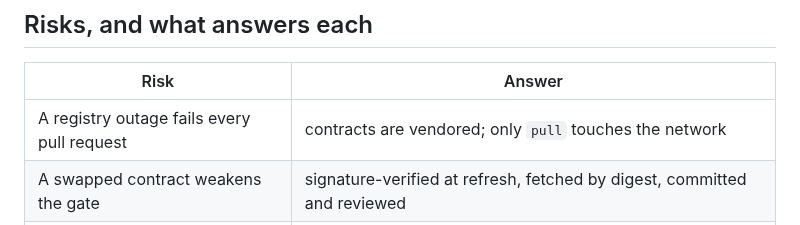
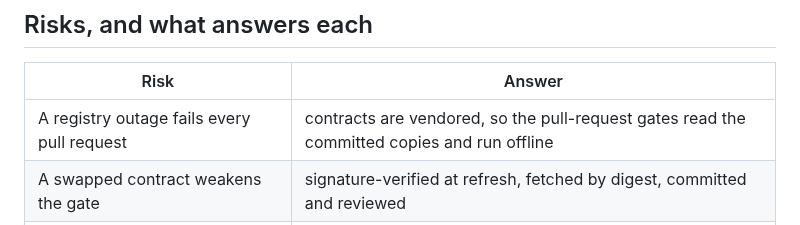
Before and after one commit to TimSchoenle/terrace-config, a Markdown page: docs/ARCHITECTURE.md, the part around the change. Drawn GitHub-style.

```diff
--- a/docs/ARCHITECTURE.md
+++ b/docs/ARCHITECTURE.md
@@ -426,7 +426,7 @@ compatibility statement is the envelope versions it reads, `terrace_contract: 1`
 
 | Risk | Answer |
 |---|---|
-| A registry outage fails every pull request | contracts are vendored; only `pull` touches the network |
+| A registry outage fails every pull request | contracts are vendored, so the pull-request gates read the committed copies and run offline |
 | A swapped contract weakens the gate | signature-verified at refresh, fetched by digest, committed and reviewed |
 | A remote `$ref` makes CI depend on a third party | the validator refuses any `$ref` that is not `#/…` |
 | The schema is more permissive than the loader | bounded by design; gate 4 is the answer, not tighter guessing |
```
Also changed, not shown: spec/v1/FORMAT.md (+2 -2 lines).
